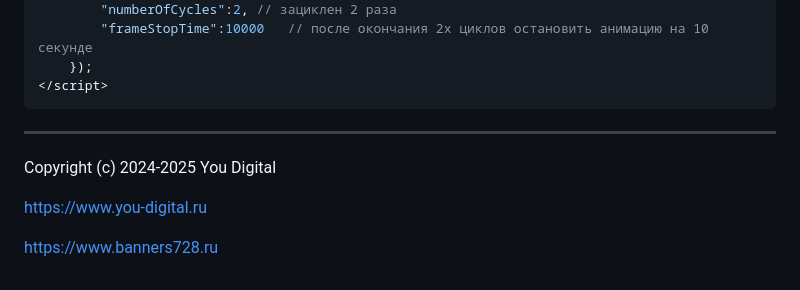
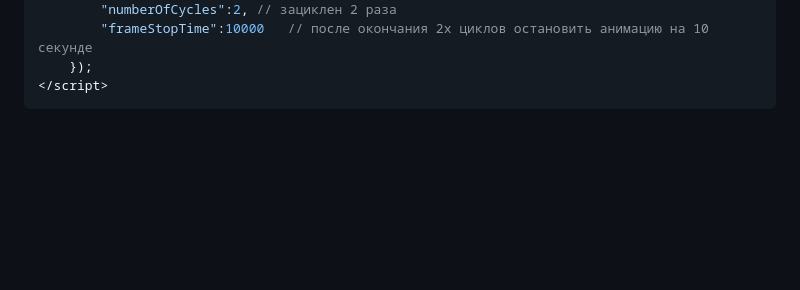
Before and after one commit to fastlem/fast-js-animation, a Markdown page: README.md, the part around the change. GitHub-like rendering; blank space fills up the shorter version.

````diff
--- a/README.md
+++ b/README.md
@@ -71,9 +71,3 @@ fast-js-animation
 	});
 </script>
 ```
------------------------------------
-Copyright (c) 2024-2025 You Digital
-
-<https://www.you-digital.ru>
-
-<https://www.banners728.ru>
````
